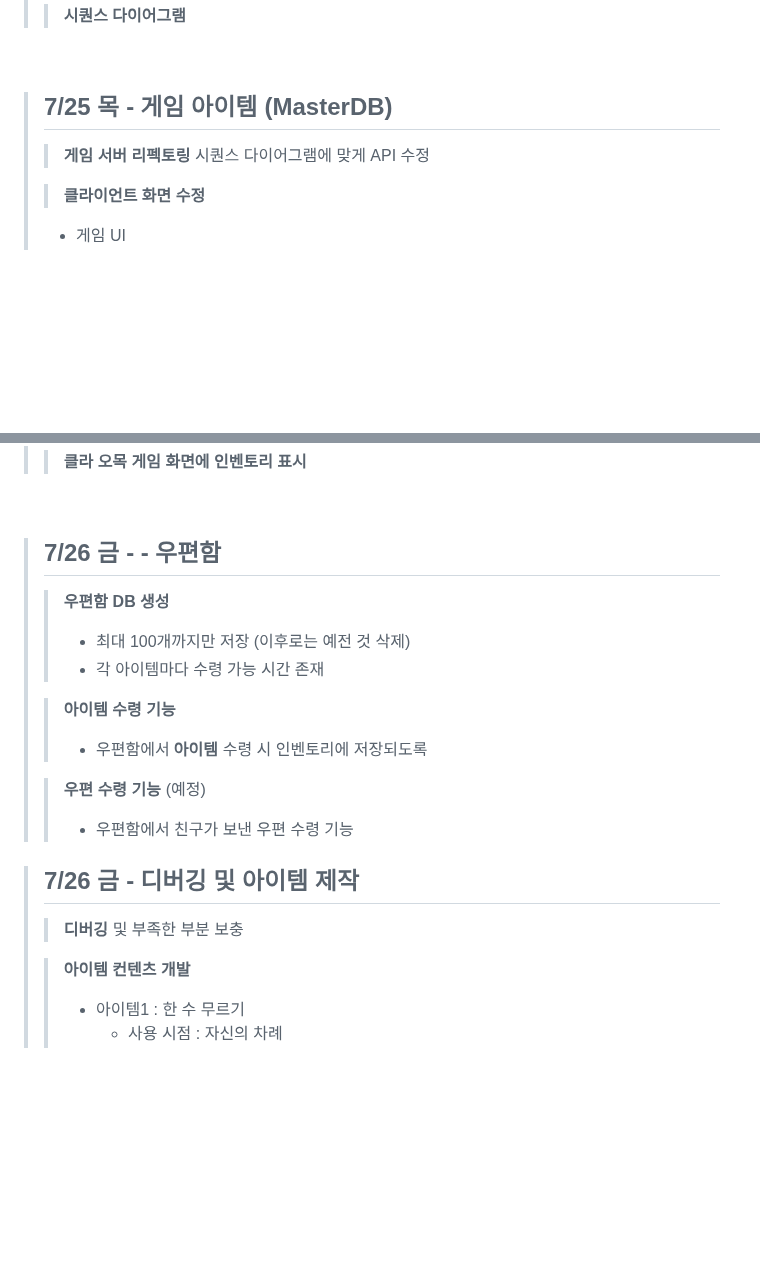
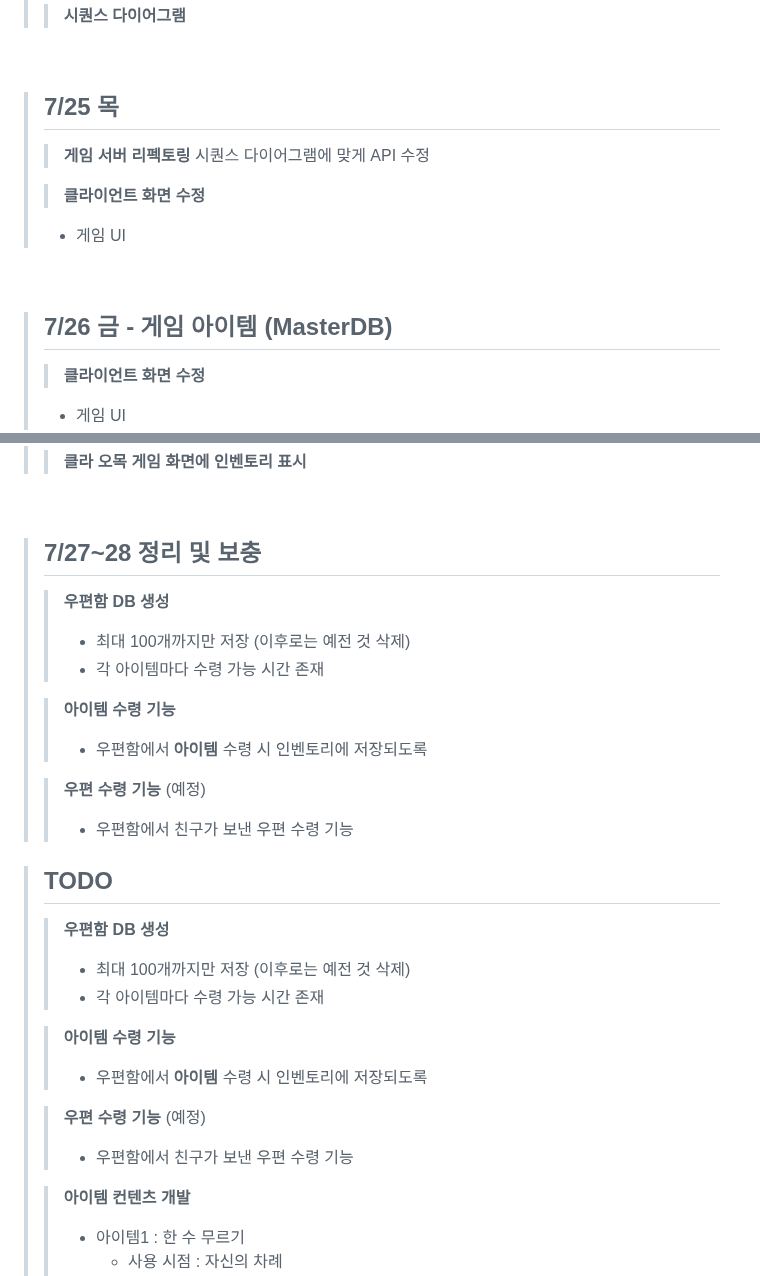
Before and after one commit to yujinS0/Omok-Game, a Markdown page: README.md, 2 parts joined by grey strips. GitHub-like rendering; blank space fills up the shorter version.

```diff
--- a/README.md
+++ b/README.md
@@ -62,10 +62,19 @@
 <br>
 
 
-> ## 7/25 목 - 게임 아이템 (MasterDB)
+> ## 7/25 목
 >> **게임 서버 리펙토링**
 > 시퀀스 다이어그램에 맞게 API 수정
 >
+>> **클라이언트 화면 수정**
+>  * 게임 UI
+>
+
+
+<br>
+
+
+> ## 7/26 금 - 게임 아이템 (MasterDB)
 >> **클라이언트 화면 수정**
 >  * 게임 UI
 >  * 주요 기능 버튼 바
@@ -82,7 +91,7 @@
 
 <br>
 
-> ## 7/26 금 - - 우편함
+> ## 7/27~28 정리 및 보충
 >> **우편함 DB 생성**
 >> * 최대 100개까지만 저장 (이후로는 예전 것 삭제)
 >> * 각 아이템마다 수령 가능 시간 존재
@@ -95,8 +104,16 @@
 >
 
 
-> ## 7/26 금 - 디버깅 및 아이템 제작
->> **디버깅** 및 부족한 부분 보충
+> ## TODO
+>> **우편함 DB 생성**
+>> * 최대 100개까지만 저장 (이후로는 예전 것 삭제)
+>> * 각 아이템마다 수령 가능 시간 존재
+>
+>> **아이템 수령 기능**
+>> * 우편함에서 **아이템** 수령 시 인벤토리에 저장되도록
+>
+>> **우편 수령 기능** (예정)
+>> * 우편함에서 친구가 보낸 우편 수령 기능
 >
 >> **아이템 컨텐츠 개발**
 >> * 아이템1 : 한 수 무르기
```
